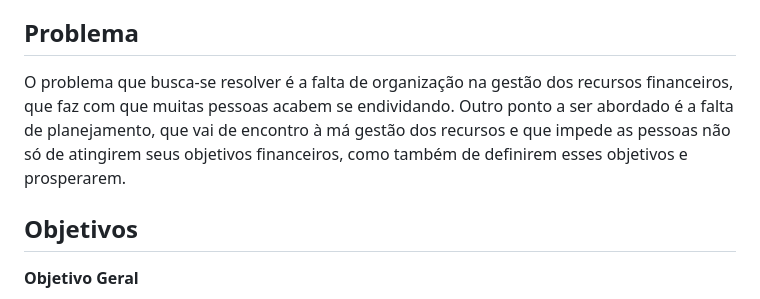
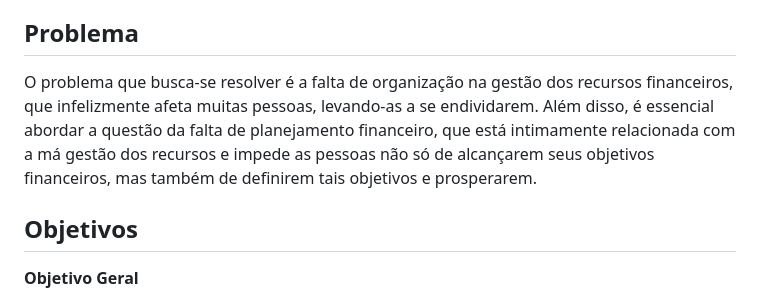
Before and after one commit to ICEI-PUC-Minas-PMV-SI/pmv-si-2023-1-e1-proj-web-t3-organizacao_financeira, a Markdown page: docs/context.md, the part around the change. Rendered like a GitHub page.

Commit message:
Atualização do problema

```diff
--- a/docs/context.md
+++ b/docs/context.md
@@ -8,7 +8,7 @@ Sendo assim, o projeto tem como propósito a criação de uma aplicação em que
 
 ## Problema
 
-O problema que busca-se resolver é a falta de organização na gestão dos recursos financeiros, que faz com que muitas pessoas acabem se endividando. Outro ponto a ser abordado é a falta de planejamento, que vai de encontro à má gestão dos recursos e que impede as pessoas não só de atingirem seus objetivos financeiros, como também de definirem esses objetivos e prosperarem.
+O problema que busca-se resolver é a falta de organização na gestão dos recursos financeiros, que infelizmente afeta muitas pessoas, levando-as a se endividarem. Além disso, é essencial abordar a questão da falta de planejamento financeiro, que está intimamente relacionada com a má gestão dos recursos e impede as pessoas não só de alcançarem seus objetivos financeiros, mas também de definirem tais objetivos e prosperarem.
 
 ## Objetivos
 
```
